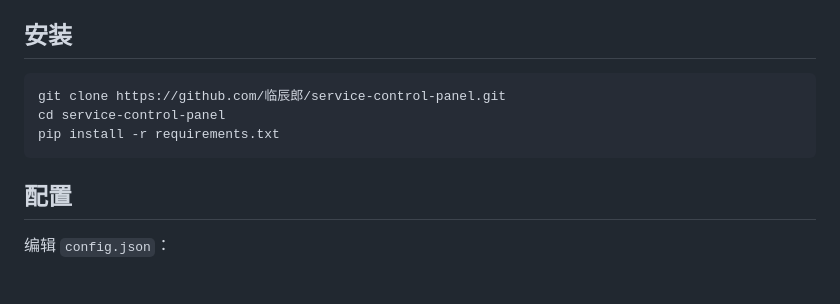
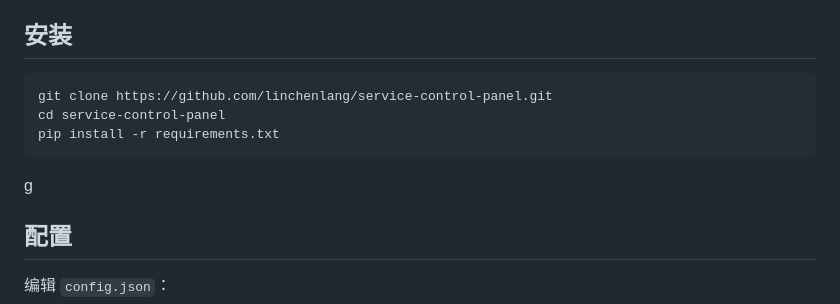
Before and after one commit to linchenlang/service-control-panel, a Markdown page: README.md, the part around the change. GitHub-like rendering; blank space fills up the shorter version.

````diff
--- a/README.md
+++ b/README.md
@@ -19,11 +19,11 @@
 ## 安装
 
 ```bash
-git clone https://github.com/临辰郎/service-control-panel.git
+git clone https://github.com/linchenlang/service-control-panel.git
 cd service-control-panel
 pip install -r requirements.txt
 ```
-
+g
 ## 配置
 
 编辑 `config.json`：
````
